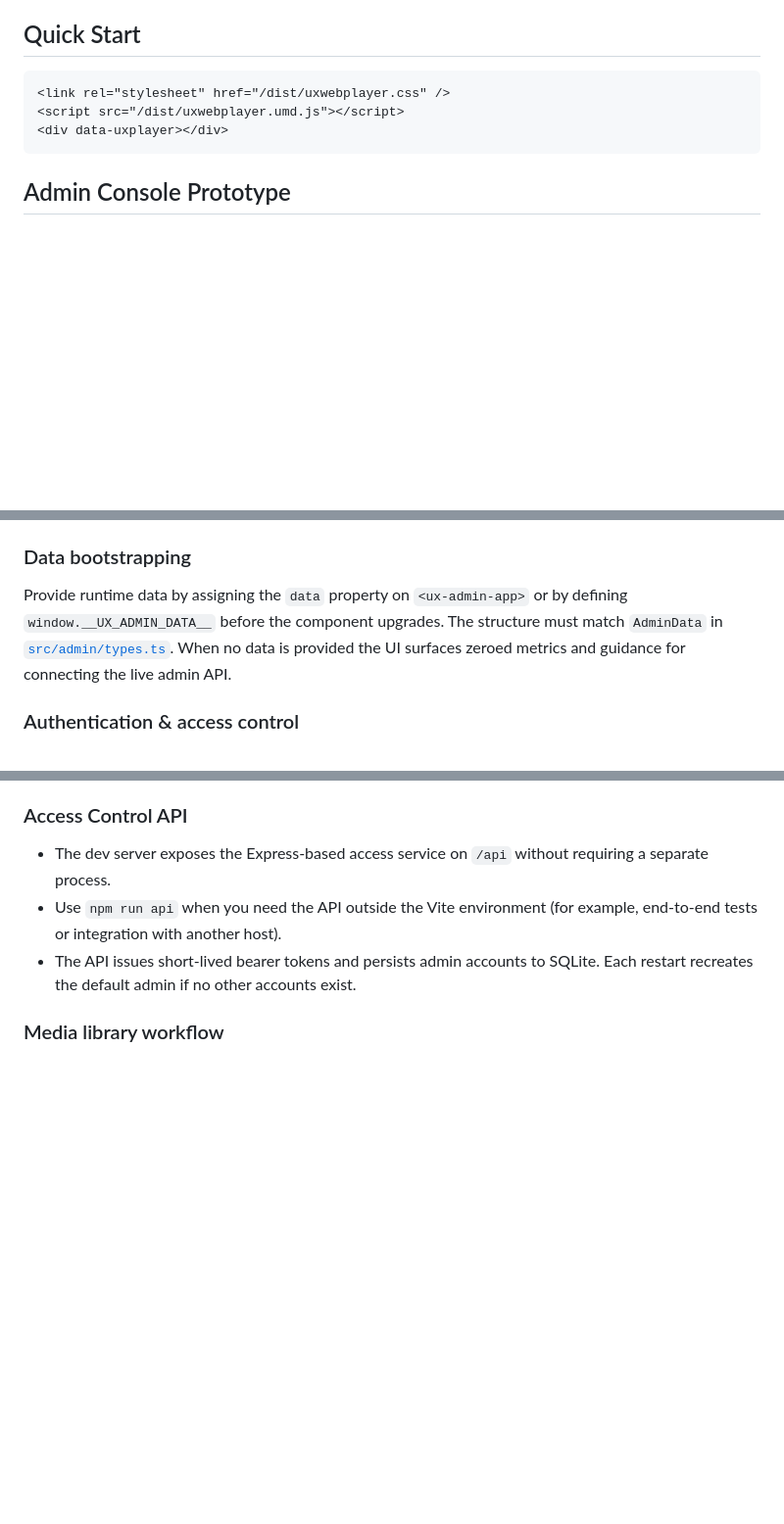
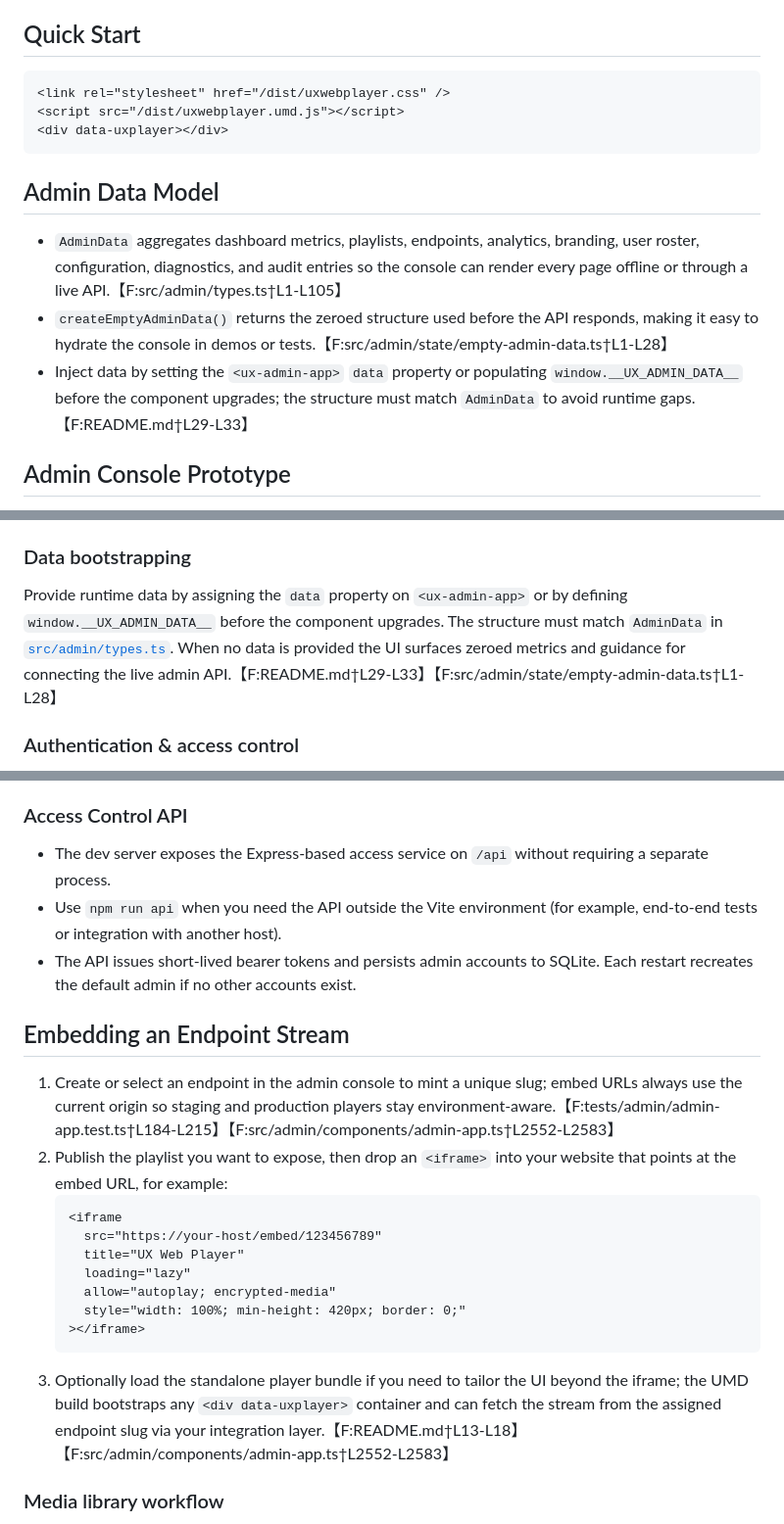
Before and after one commit to AsaTyr2018/UXWebPlayer, a Markdown page: README.md, 3 parts joined by grey strips. Shown at 98% size. Drawn GitHub-style; blank space fills up the shorter version.

Commit message:
docs: document admin data model and embedding workflow
Change-Type: Standard

Why: clarify admin data contract and embedding guidance

````diff
--- a/README.md
+++ b/README.md
@@ -16,6 +16,11 @@ Embeddable multimedia library designed to deliver audio and video playback insid
 <div data-uxplayer></div>
 ```
 
+## Admin Data Model
+- `AdminData` aggregates dashboard metrics, playlists, endpoints, analytics, branding, user roster, configuration, diagnostics, and audit entries so the console can render every page offline or through a live API.【F:src/admin/types.ts†L1-L105】
+- `createEmptyAdminData()` returns the zeroed structure used before the API responds, making it easy to hydrate the console in demos or tests.【F:src/admin/state/empty-admin-data.ts†L1-L28】
+- Inject data by setting the `<ux-admin-app>` `data` property or populating `window.__UX_ADMIN_DATA__` before the component upgrades; the structure must match `AdminData` to avoid runtime gaps.【F:README.md†L29-L33】
+
 ## Admin Console Prototype
 The Lit + Vite-based admin dashboard now implements the full navigation shell (Dashboard, Media Library, Playlists, Endpoints, Analytics, Branding, Access Control, Configuration, Diagnostics, and Audit Trail). Media Library and Playlists are wired to the embedded API so you can create playlists, upload media, edit metadata, and persist everything to disk during development.
 
@@ -27,7 +32,7 @@ npm run dev   # Start the Vite dev server with the embedded access control API
 The dev server hosts `index.html`, which mounts the `<ux-admin-app>` Web Component showcasing the multi-page admin experience. It binds to `0.0.0.0:2222` for container and LAN access.
 
 ### Data bootstrapping
-Provide runtime data by assigning the `data` property on `<ux-admin-app>` or by defining `window.__UX_ADMIN_DATA__` before the component upgrades. The structure must match `AdminData` in [`src/admin/types.ts`](src/admin/types.ts). When no data is provided the UI surfaces zeroed metrics and guidance for connecting the live admin API.
+Provide runtime data by assigning the `data` property on `<ux-admin-app>` or by defining `window.__UX_ADMIN_DATA__` before the component upgrades. The structure must match `AdminData` in [`src/admin/types.ts`](src/admin/types.ts). When no data is provided the UI surfaces zeroed metrics and guidance for connecting the live admin API.【F:README.md†L29-L33】【F:src/admin/state/empty-admin-data.ts†L1-L28】
 
 ### Authentication & access control
 - Admin accounts live in `data/admin.sqlite` (override with `ADMIN_DB_PATH`). Passwords are hashed with bcrypt before storage.
@@ -39,6 +44,20 @@ Provide runtime data by assigning the `data` property on `<ux-admin-app>` or by
 - The dev server exposes the Express-based access service on `/api` without requiring a separate process.
 - Use `npm run api` when you need the API outside the Vite environment (for example, end-to-end tests or integration with another host).
 - The API issues short-lived bearer tokens and persists admin accounts to SQLite. Each restart recreates the default admin if no other accounts exist.
+
+## Embedding an Endpoint Stream
+1. Create or select an endpoint in the admin console to mint a unique slug; embed URLs always use the current origin so staging and production players stay environment-aware.【F:tests/admin/admin-app.test.ts†L184-L215】【F:src/admin/components/admin-app.ts†L2552-L2583】
+2. Publish the playlist you want to expose, then drop an `<iframe>` into your website that points at the embed URL, for example:
+   ```html
+   <iframe
+     src="https://your-host/embed/123456789"
+     title="UX Web Player"
+     loading="lazy"
+     allow="autoplay; encrypted-media"
+     style="width: 100%; min-height: 420px; border: 0;"
+   ></iframe>
+   ```
+3. Optionally load the standalone player bundle if you need to tailor the UI beyond the iframe; the UMD build bootstraps any `<div data-uxplayer>` container and can fetch the stream from the assigned endpoint slug via your integration layer.【F:README.md†L13-L18】【F:src/admin/components/admin-app.ts†L2552-L2583】
 
 ### Media library workflow
 1. Create an empty playlist from the **Playlists** page and choose whether it manages music or video assets.
````
Also changed, not shown: Changelog/Changelog.md (+11 -0 lines).
